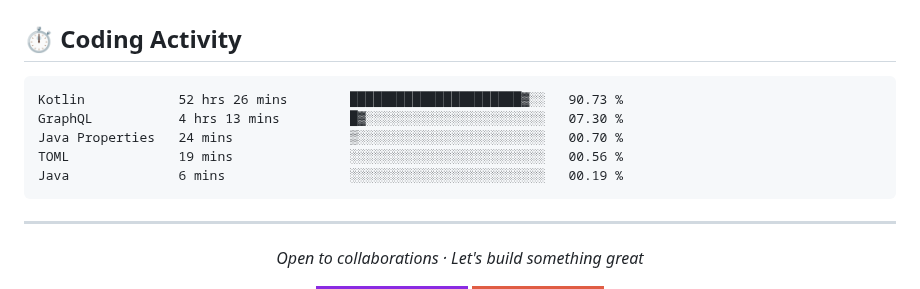
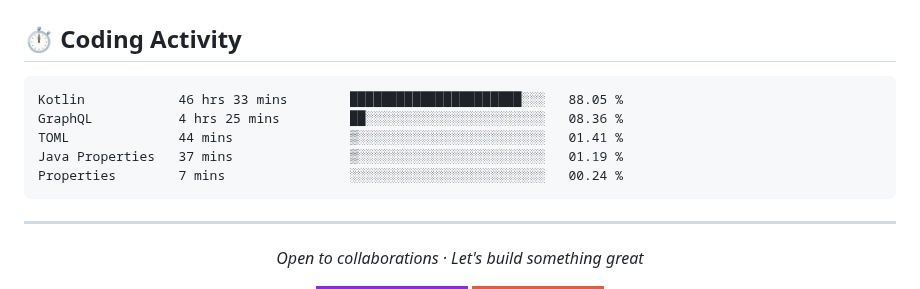
Before and after one commit to kdbrian/kdbrian, a Markdown page: README.md, the part around the change. Drawn GitHub-style; badges without logos.

Commit message:
Updated waka-readme graph with new metrics

````diff
--- a/README.md
+++ b/README.md
@@ -77,11 +77,11 @@
 <!--START_SECTION:waka-->
 
 ```txt
-Kotlin            52 hrs 26 mins        ██████████████████████▓░░   90.73 %
-GraphQL           4 hrs 13 mins         █▓░░░░░░░░░░░░░░░░░░░░░░░   07.30 %
-Java Properties   24 mins               ▒░░░░░░░░░░░░░░░░░░░░░░░░   00.70 %
-TOML              19 mins               ░░░░░░░░░░░░░░░░░░░░░░░░░   00.56 %
-Java              6 mins                ░░░░░░░░░░░░░░░░░░░░░░░░░   00.19 %
+Kotlin            46 hrs 33 mins        ██████████████████████░░░   88.05 %
+GraphQL           4 hrs 25 mins         ██░░░░░░░░░░░░░░░░░░░░░░░   08.36 %
+TOML              44 mins               ▒░░░░░░░░░░░░░░░░░░░░░░░░   01.41 %
+Java Properties   37 mins               ▒░░░░░░░░░░░░░░░░░░░░░░░░   01.19 %
+Properties        7 mins                ░░░░░░░░░░░░░░░░░░░░░░░░░   00.24 %
 ```
 
 <!--END_SECTION:waka-->
````
